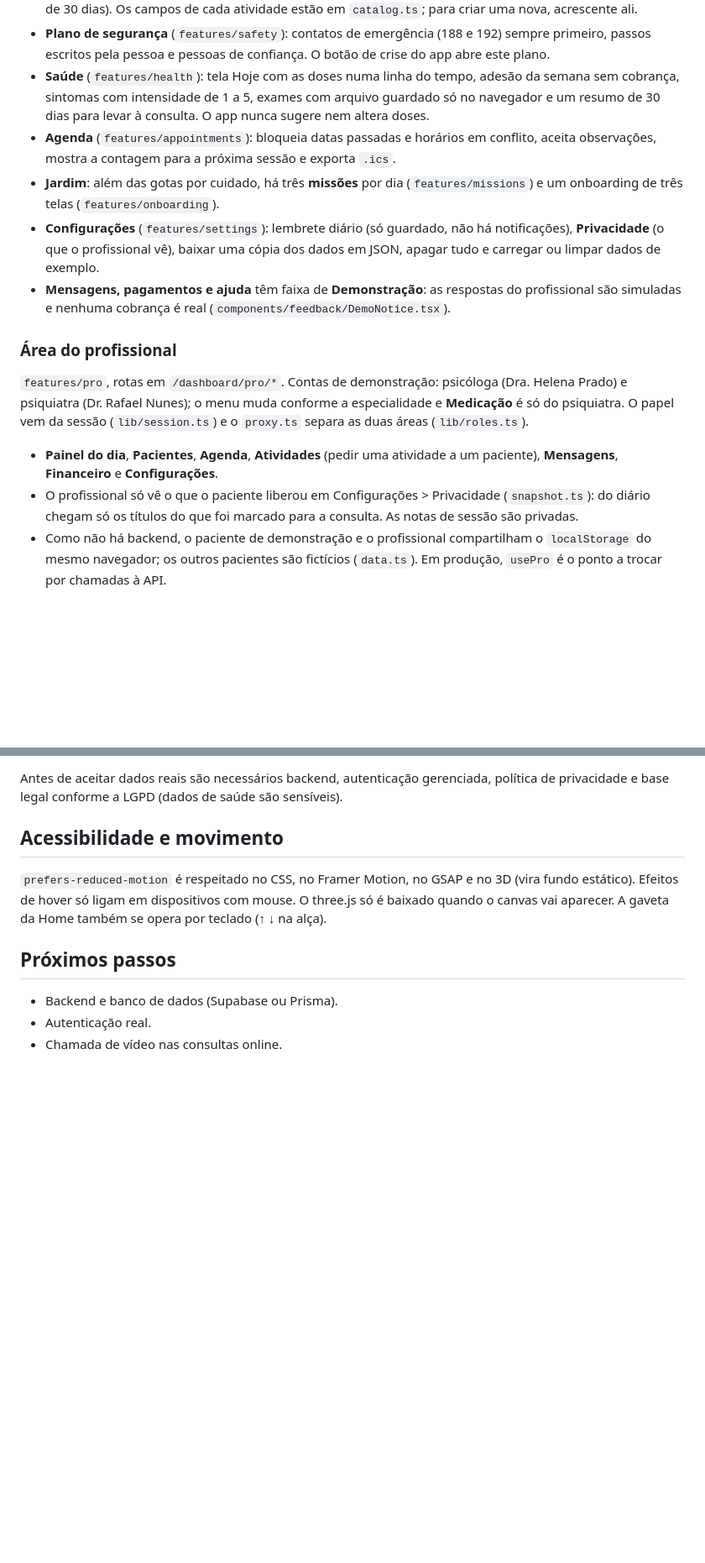
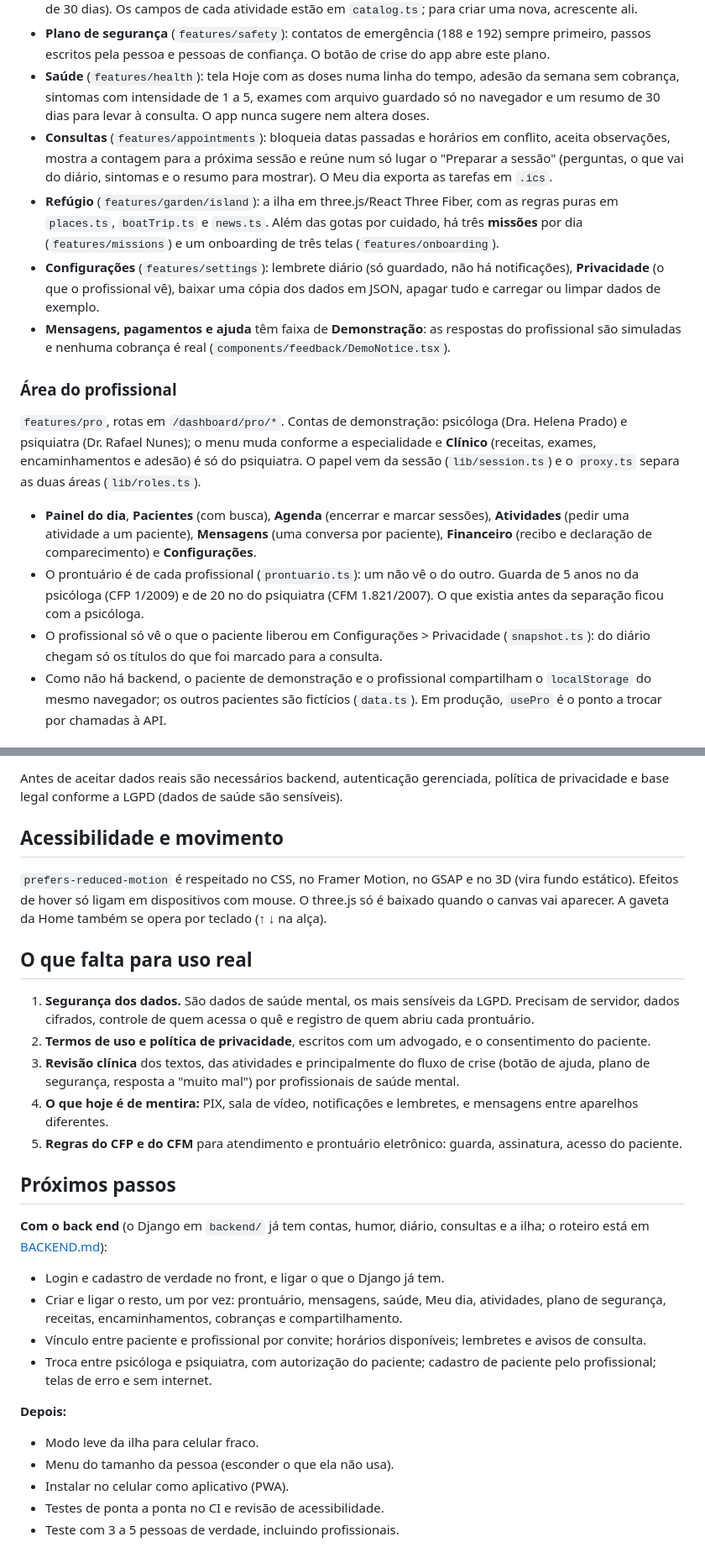
Before and after one commit to Dot010/Psycare, a Markdown page: README.md, 2 parts joined by grey strips. Shown at 84% size. Rendered like a GitHub page; blank space fills up the shorter version.

Commit message:
docs: README com prints, o que o app faz e o que falta para uso real
Deixa claro que é uma demonstração, descreve o paciente, o Refúgio, os
profissionais e o que passa entre eles, e lista o que falta para uso real e os
próximos passos com o back end.

```diff
--- a/README.md
+++ b/README.md
@@ -72,17 +88,18 @@ src/
 - **Diário** (`features/diary`): registros com humor, convite do dia e busca. **Atividades** (`features/activities`): roda da vida com comparação entre datas, registro de pensamentos, termômetro emocional, diário do sono, lista de valores e plano de ação. Ficam guardadas para rever e refazer (a roda sugere refazer depois de 30 dias). Os campos de cada atividade estão em `catalog.ts`; para criar uma nova, acrescente ali.
 - **Plano de segurança** (`features/safety`): contatos de emergência (188 e 192) sempre primeiro, passos escritos pela pessoa e pessoas de confiança. O botão de crise do app abre este plano.
 - **Saúde** (`features/health`): tela Hoje com as doses numa linha do tempo, adesão da semana sem cobrança, sintomas com intensidade de 1 a 5, exames com arquivo guardado só no navegador e um resumo de 30 dias para levar à consulta. O app nunca sugere nem altera doses.
-- **Agenda** (`features/appointments`): bloqueia datas passadas e horários em conflito, aceita observações, mostra a contagem para a próxima sessão e exporta `.ics`.
-- **Jardim**: além das gotas por cuidado, há três **missões** por dia (`features/missions`) e um onboarding de três telas (`features/onboarding`).
+- **Consultas** (`features/appointments`): bloqueia datas passadas e horários em conflito, aceita observações, mostra a contagem para a próxima sessão e reúne num só lugar o "Preparar a sessão" (perguntas, o que vai do diário, sintomas e o resumo para mostrar). O Meu dia exporta as tarefas em `.ics`.
+- **Refúgio** (`features/garden/island`): a ilha em three.js/React Three Fiber, com as regras puras em `places.ts`, `boatTrip.ts` e `news.ts`. Além das gotas por cuidado, há três **missões** por dia (`features/missions`) e um onboarding de três telas (`features/onboarding`).
 - **Configurações** (`features/settings`): lembrete diário (só guardado, não há notificações), **Privacidade** (o que o profissional vê), baixar uma cópia dos dados em JSON, apagar tudo e carregar ou limpar dados de exemplo.
 - **Mensagens, pagamentos e ajuda** têm faixa de **Demonstração**: as respostas do profissional são simuladas e nenhuma cobrança é real (`components/feedback/DemoNotice.tsx`).
 
 ### Área do profissional
 
-`features/pro`, rotas em `/dashboard/pro/*`. Contas de demonstração: psicóloga (Dra. Helena Prado) e psiquiatra (Dr. Rafael Nunes); o menu muda conforme a especialidade e **Medicação** é só do psiquiatra. O papel vem da sessão (`lib/session.ts`) e o `proxy.ts` separa as duas áreas (`lib/roles.ts`).
+`features/pro`, rotas em `/dashboard/pro/*`. Contas de demonstração: psicóloga (Dra. Helena Prado) e psiquiatra (Dr. Rafael Nunes); o menu muda conforme a especialidade e **Clínico** (receitas, exames, encaminhamentos e adesão) é só do psiquiatra. O papel vem da sessão (`lib/session.ts`) e o `proxy.ts` separa as duas áreas (`lib/roles.ts`).
 
-- **Painel do dia**, **Pacientes**, **Agenda**, **Atividades** (pedir uma atividade a um paciente), **Mensagens**, **Financeiro** e **Configurações**.
-- O profissional só vê o que o paciente liberou em Configurações > Privacidade (`snapshot.ts`): do diário chegam só os títulos do que foi marcado para a consulta. As notas de sessão são privadas.
+- **Painel do dia**, **Pacientes** (com busca), **Agenda** (encerrar e marcar sessões), **Atividades** (pedir uma atividade a um paciente), **Mensagens** (uma conversa por paciente), **Financeiro** (recibo e declaração de comparecimento) e **Configurações**.
+- O prontuário é de cada profissional (`prontuario.ts`): um não vê o do outro. Guarda de 5 anos no da psicóloga (CFP 1/2009) e de 20 no do psiquiatra (CFM 1.821/2007). O que existia antes da separação ficou com a psicóloga.
+- O profissional só vê o que o paciente liberou em Configurações > Privacidade (`snapshot.ts`): do diário chegam só os títulos do que foi marcado para a consulta.
 - Como não há backend, o paciente de demonstração e o profissional compartilham o `localStorage` do mesmo navegador; os outros pacientes são fictícios (`data.ts`). Em produção, `usePro` é o ponto a trocar por chamadas à API.
 
 ### Convenções
@@ -142,8 +159,27 @@ Antes de aceitar dados reais são necessários backend, autenticação gerenciad
 
 `prefers-reduced-motion` é respeitado no CSS, no Framer Motion, no GSAP e no 3D (vira fundo estático). Efeitos de hover só ligam em dispositivos com mouse. O three.js só é baixado quando o canvas vai aparecer. A gaveta da Home também se opera por teclado (↑ ↓ na alça).
 
+## O que falta para uso real
+
+1. **Segurança dos dados.** São dados de saúde mental, os mais sensíveis da LGPD. Precisam de servidor, dados cifrados, controle de quem acessa o quê e registro de quem abriu cada prontuário.
+2. **Termos de uso e política de privacidade**, escritos com um advogado, e o consentimento do paciente.
+3. **Revisão clínica** dos textos, das atividades e principalmente do fluxo de crise (botão de ajuda, plano de segurança, resposta a "muito mal") por profissionais de saúde mental.
+4. **O que hoje é de mentira:** PIX, sala de vídeo, notificações e lembretes, e mensagens entre aparelhos diferentes.
+5. **Regras do CFP e do CFM** para atendimento e prontuário eletrônico: guarda, assinatura, acesso do paciente.
+
 ## Próximos passos
 
-- Backend e banco de dados (Supabase ou Prisma).
-- Autenticação real.
-- Chamada de vídeo nas consultas online.
+**Com o back end** (o Django em `backend/` já tem contas, humor, diário, consultas e a ilha; o roteiro está em [BACKEND.md](BACKEND.md)):
+
+- Login e cadastro de verdade no front, e ligar o que o Django já tem.
+- Criar e ligar o resto, um por vez: prontuário, mensagens, saúde, Meu dia, atividades, plano de segurança, receitas, encaminhamentos, cobranças e compartilhamento.
+- Vínculo entre paciente e profissional por convite; horários disponíveis; lembretes e avisos de consulta.
+- Troca entre psicóloga e psiquiatra, com autorização do paciente; cadastro de paciente pelo profissional; telas de erro e sem internet.
+
+**Depois:**
+
+- Modo leve da ilha para celular fraco.
+- Menu do tamanho da pessoa (esconder o que ela não usa).
+- Instalar no celular como aplicativo (PWA).
+- Testes de ponta a ponta no CI e revisão de acessibilidade.
+- Teste com 3 a 5 pessoas de verdade, incluindo profissionais.
```
Also changed, not shown: other parts of README.md (+18 -2 lines), docs/prints/barquinho.jpg (added), docs/prints/inicio.jpg (added), docs/prints/profissional-ficha.jpg (added), docs/prints/profissional-painel.jpg (added), docs/prints/refugio.jpg (added).
